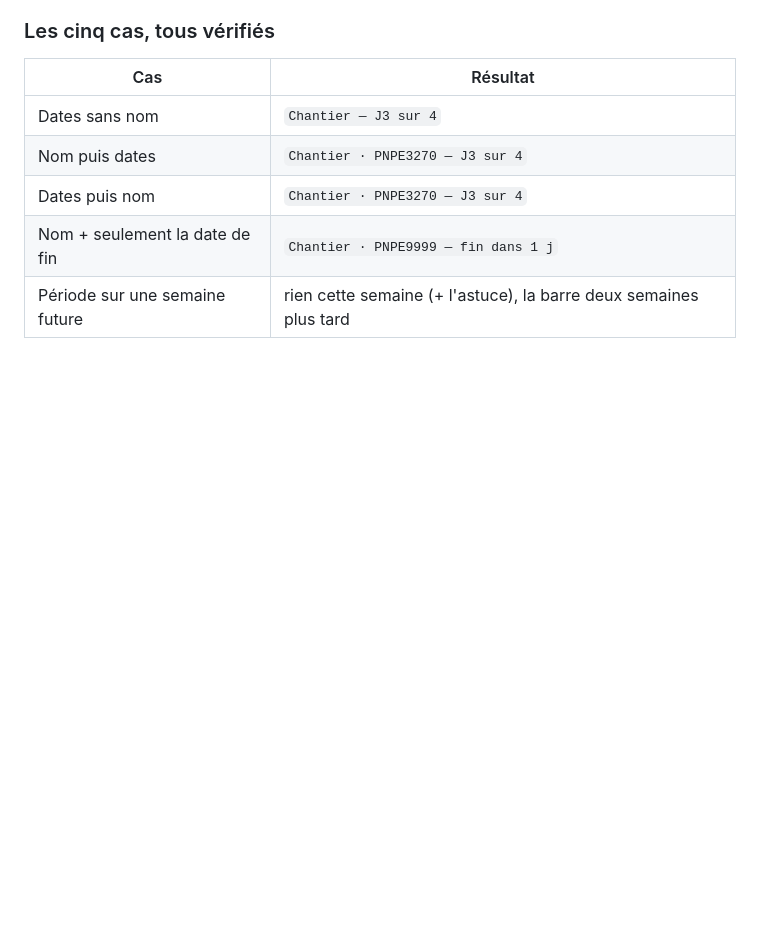
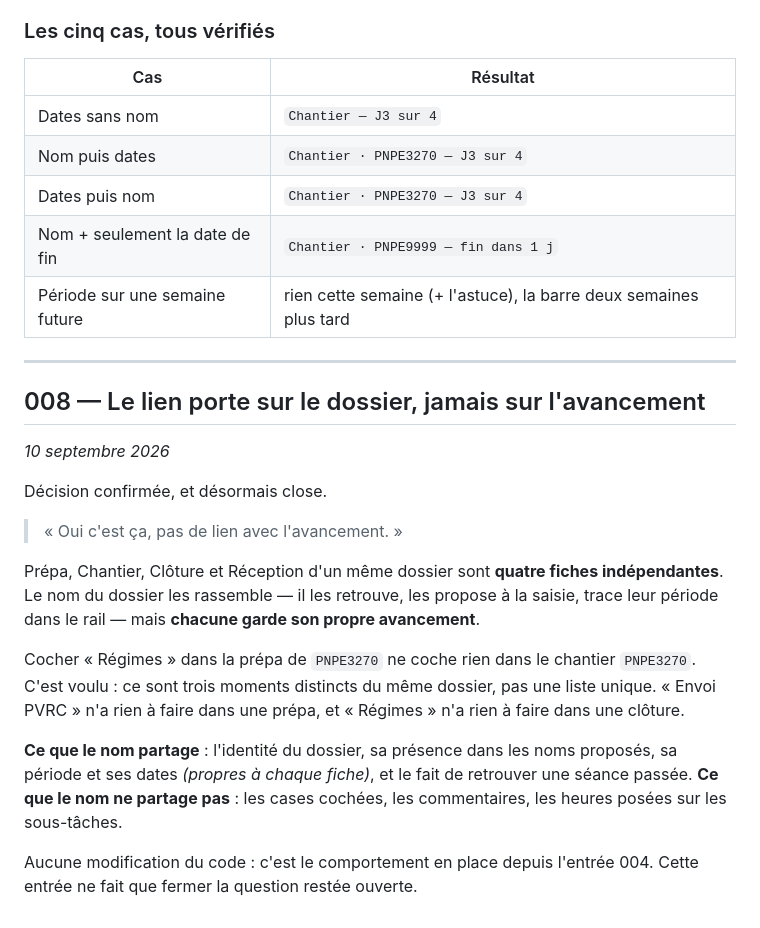
Before and after one commit to Madec01/Plaaning, a Markdown page: JOURNAL.md, the part around the change. GitHub-like rendering; blank space fills up the shorter version.

Commit message:
Fermer la question du lien entre fiches d'un meme dossier
Le nom du dossier rassemble les fiches — il les retrouve, les propose a
la saisie, trace leur periode — mais chacune garde son avancement. Trois
moments distincts du meme dossier, pas une liste unique.

Aucune modification du code : c'est le comportement en place depuis
l'entree 004. Cette entree ne fait que clore la question, pour qu'elle
ne soit pas rouverte par erreur.

Co-Authored-By: Claude Opus 5 <noreply@anthropic.com>
Claude-Session: https://claude.ai/code/session_013L94mcmeKawswrgEEi7uuE

```diff
--- a/JOURNAL.md
+++ b/JOURNAL.md
@@ -396,3 +396,30 @@ nom sert à savoir *lequel*, son absence ne doit pas la rendre invisible.
 | Dates puis nom | `Chantier · PNPE3270 — J3 sur 4` |
 | Nom + seulement la date de fin | `Chantier · PNPE9999 — fin dans 1 j` |
 | Période sur une semaine future | rien cette semaine (+ l'astuce), la barre deux semaines plus tard |
+
+---
+
+## 008 — Le lien porte sur le dossier, jamais sur l'avancement
+*10 septembre 2026*
+
+Décision confirmée, et désormais close.
+
+> « Oui c'est ça, pas de lien avec l'avancement. »
+
+Prépa, Chantier, Clôture et Réception d'un même dossier sont **quatre fiches
+indépendantes**. Le nom du dossier les rassemble — il les retrouve, les propose à la
+saisie, trace leur période dans le rail — mais **chacune garde son propre avancement**.
+
+Cocher « Régimes » dans la prépa de `PNPE3270` ne coche rien dans le chantier
+`PNPE3270`. C'est voulu : ce sont trois moments distincts du même dossier, pas une
+liste unique. « Envoi PVRC » n'a rien à faire dans une prépa, et « Régimes » n'a rien
+à faire dans une clôture.
+
+**Ce que le nom partage** : l'identité du dossier, sa présence dans les noms proposés,
+sa période et ses dates *(propres à chaque fiche)*, et le fait de retrouver une séance
+passée.
+**Ce que le nom ne partage pas** : les cases cochées, les commentaires, les heures
+posées sur les sous-tâches.
+
+Aucune modification du code : c'est le comportement en place depuis l'entrée 004.
+Cette entrée ne fait que fermer la question restée ouverte.
```
